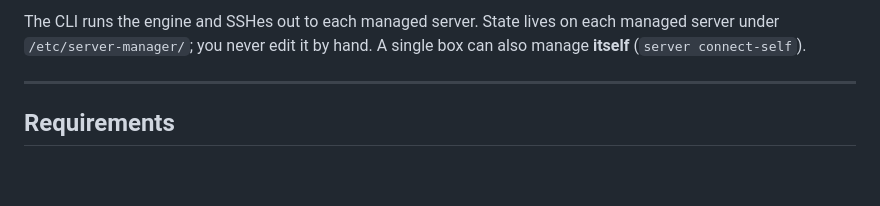
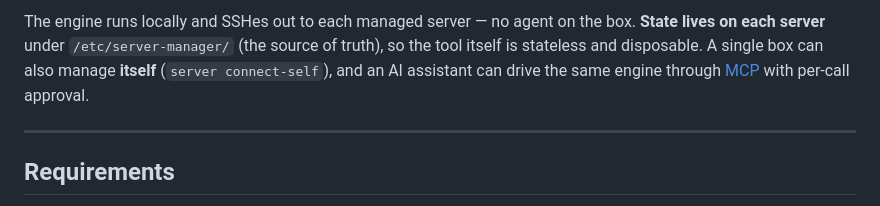
Before and after one commit to regnatech/server-manager, a Markdown page: README.md, the part around one of its changes. GitHub-like rendering; blank space fills up the shorter version.

````diff
--- a/README.md
+++ b/README.md
@@ -67,8 +151,10 @@ Pure Bash over SSH: runs anywhere with `bash` + `ssh`.
 ```
 
-The CLI runs the engine and SSHes out to each managed server. State lives on
-each managed server under `/etc/server-manager/`; you never edit it by hand.
-A single box can also manage **itself** (`server connect-self`).
+The engine runs locally and SSHes out to each managed server — no agent on the
+box. **State lives on each server** under `/etc/server-manager/` (the source of
+truth), so the tool itself is stateless and disposable. A single box can also
+manage **itself** (`server connect-self`), and an AI assistant can drive the
+same engine through [MCP](#mcp-server-ai-access) with per‑call approval.
 
 ---
 
````
Also changed, not shown: other parts of README.md (+98 -14 lines).
